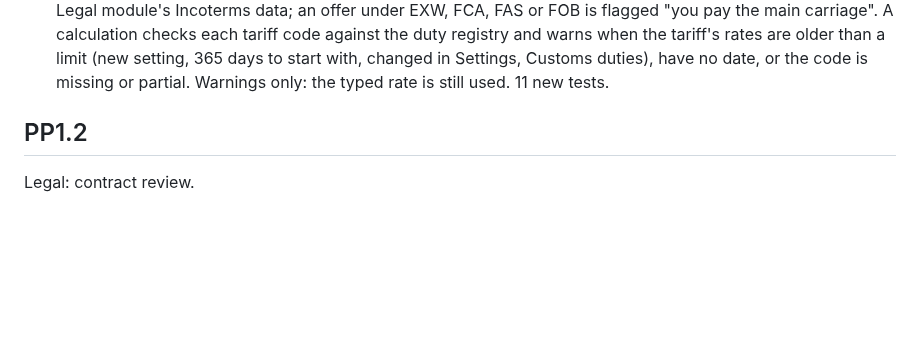
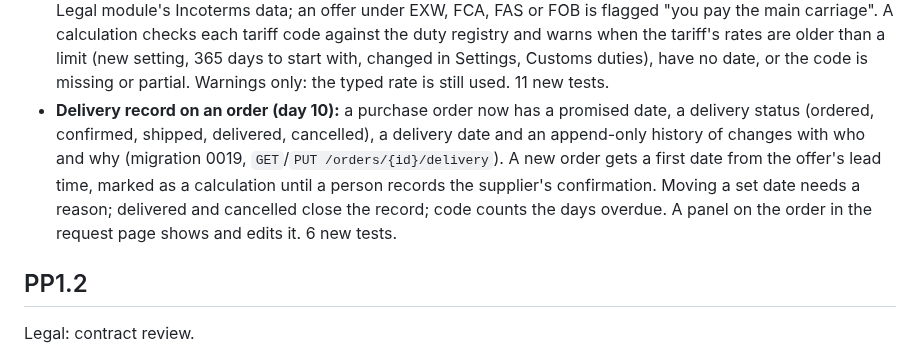
Before and after one commit to KartelSRBX/PowerProcurement, a Markdown page: CHANGELOG.md, the part around the change. Rendered like a GitHub page; blank space fills up the shorter version.

```diff
--- a/CHANGELOG.md
+++ b/CHANGELOG.md
@@ -57,6 +57,11 @@ Improvement plan, one change a day (one improvement and one commit per day, 21 O
   against the duty registry and warns when the tariff's rates are older than a limit (new setting, 365 days to start with,
   changed in Settings, Customs duties), have no date, or the code is missing or partial. Warnings only: the typed rate is still
   used. 11 new tests.
+- **Delivery record on an order (day 10):** a purchase order now has a promised date, a delivery status (ordered, confirmed,
+  shipped, delivered, cancelled), a delivery date and an append-only history of changes with who and why (migration 0019,
+  `GET`/`PUT /orders/{id}/delivery`). A new order gets a first date from the offer's lead time, marked as a calculation until a
+  person records the supplier's confirmation. Moving a set date needs a reason; delivered and cancelled close the record; code
+  counts the days overdue. A panel on the order in the request page shows and edits it. 6 new tests.
 
 ## PP1.2
 
```
Also changed, not shown: README.md (+10 -1 lines), docs/decisions/0015-delivery-record.md (added, +26 -0 lines), docs/img/ui/delivery.png (added), 8 other files.
